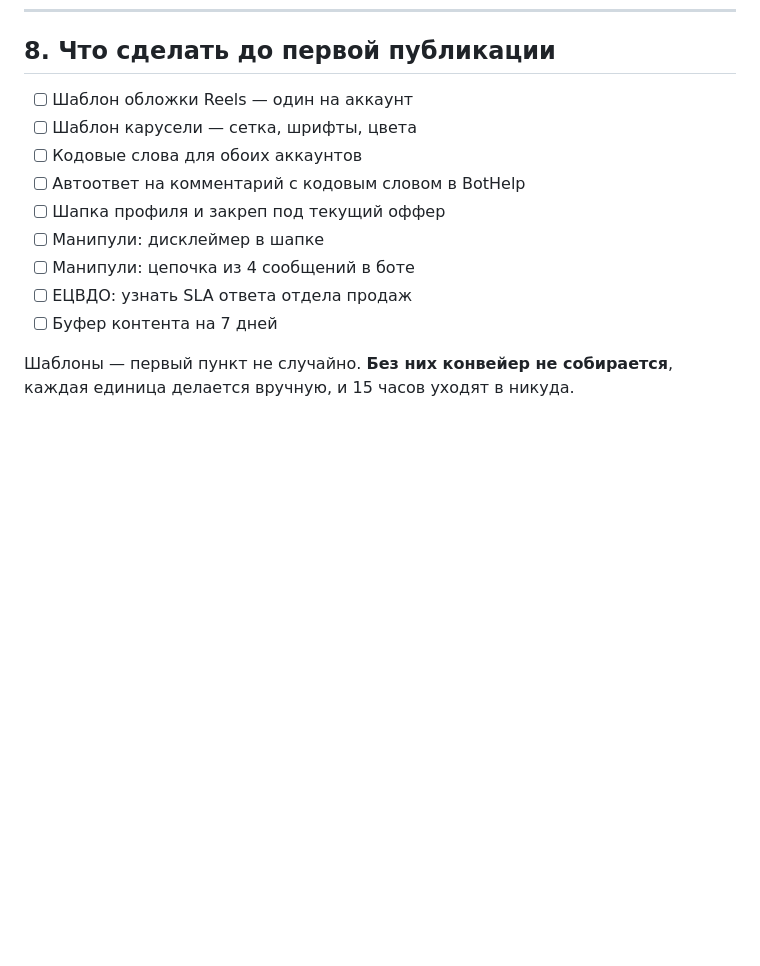
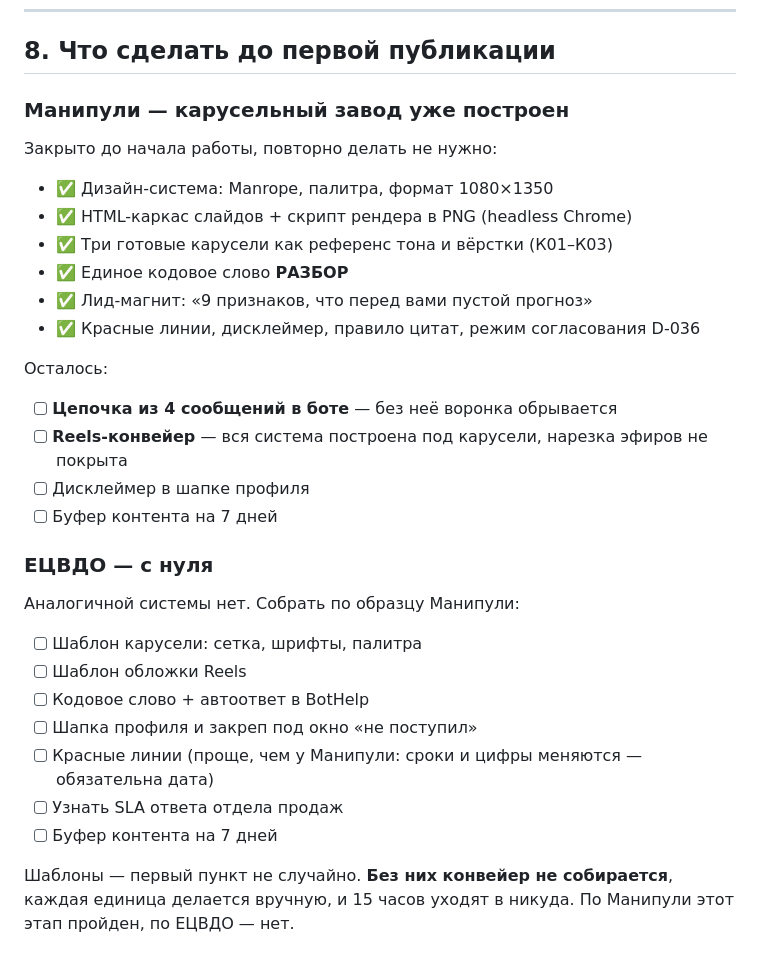
Before and after one commit to jekakus17/acc-manager, a Markdown page: kontent-zavod.md, the part around the change. Drawn GitHub-style; blank space fills up the shorter version.

```diff
--- a/kontent-zavod.md
+++ b/kontent-zavod.md
@@ -218,15 +218,36 @@ Reels → комментарий → директ → бот → руковод
 
 ## 8. Что сделать до первой публикации
 
-- [ ] Шаблон обложки Reels — один на аккаунт
-- [ ] Шаблон карусели — сетка, шрифты, цвета
-- [ ] Кодовые слова для обоих аккаунтов
-- [ ] Автоответ на комментарий с кодовым словом в BotHelp
-- [ ] Шапка профиля и закреп под текущий оффер
-- [ ] Манипули: дисклеймер в шапке
-- [ ] Манипули: цепочка из 4 сообщений в боте
-- [ ] ЕЦВДО: узнать SLA ответа отдела продаж
+### Манипули — карусельный завод уже построен
+
+Закрыто до начала работы, повторно делать не нужно:
+
+- ✅ Дизайн-система: Manrope, палитра, формат 1080×1350
+- ✅ HTML-каркас слайдов + скрипт рендера в PNG (headless Chrome)
+- ✅ Три готовые карусели как референс тона и вёрстки (К01–К03)
+- ✅ Единое кодовое слово **РАЗБОР**
+- ✅ Лид-магнит: «9 признаков, что перед вами пустой прогноз»
+- ✅ Красные линии, дисклеймер, правило цитат, режим согласования D-036
+
+Осталось:
+
+- [ ] **Цепочка из 4 сообщений в боте** — без неё воронка обрывается
+- [ ] **Reels-конвейер** — вся система построена под карусели, нарезка эфиров не покрыта
+- [ ] Дисклеймер в шапке профиля
+- [ ] Буфер контента на 7 дней
+
+### ЕЦВДО — с нуля
+
+Аналогичной системы нет. Собрать по образцу Манипули:
+
+- [ ] Шаблон карусели: сетка, шрифты, палитра
+- [ ] Шаблон обложки Reels
+- [ ] Кодовое слово + автоответ в BotHelp
+- [ ] Шапка профиля и закреп под окно «не поступил»
+- [ ] Красные линии (проще, чем у Манипули: сроки и цифры меняются — обязательна дата)
+- [ ] Узнать SLA ответа отдела продаж
 - [ ] Буфер контента на 7 дней
 
 Шаблоны — первый пункт не случайно. **Без них конвейер не собирается**,
 каждая единица делается вручную, и 15 часов уходят в никуда.
+По Манипули этот этап пройден, по ЕЦВДО — нет.
```
Also changed, not shown: kontent-bank.md (+29 -15 lines).
